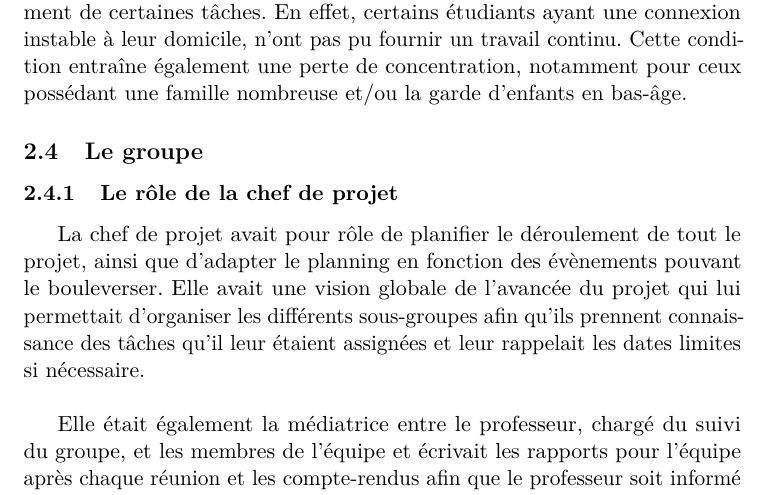
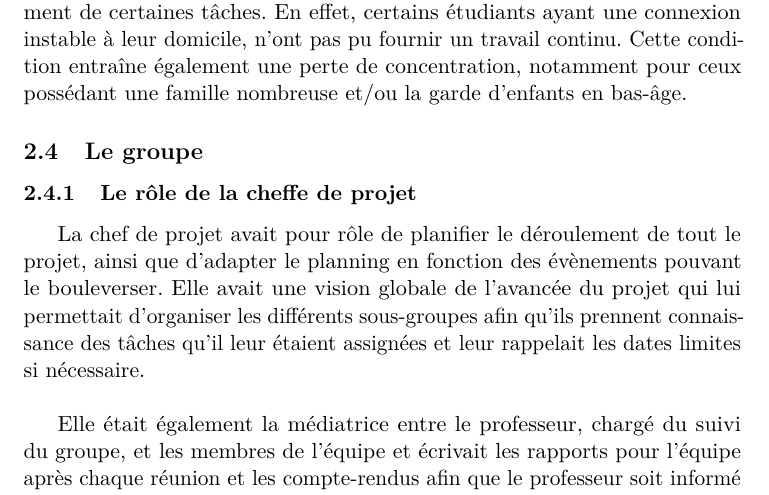
Before and after one commit to MikeDuran-git/PI_BANG_game, a LaTeX document (Rapport/Rapport.tex): part of page 9 of 41, cut so that both start at the same text. Compiled offline with pdfLaTeX.

Commit message:
Update Rapport.tex

```diff
--- a/Rapport/Rapport.tex
+++ b/Rapport/Rapport.tex
@@ -130,7 +130,7 @@ Le confinement a été un acteur majeur qui nous a contraint à l’ajournement
 
 \subsection{Le groupe}
 
-\subsubsection{Le rôle de la chef de projet}
+\subsubsection{Le rôle de la cheffe de projet}
 
 La chef de projet avait pour rôle de planifier le déroulement de tout le projet, ainsi que d'adapter le planning en fonction des évènements pouvant le bouleverser. Elle avait une vision globale de l’avancée du projet qui lui permettait d’organiser les différents sous-groupes afin qu’ils prennent connaissance des tâches qu’il leur étaient assignées et  leur rappelait les dates limites si nécessaire. \\
 
```
